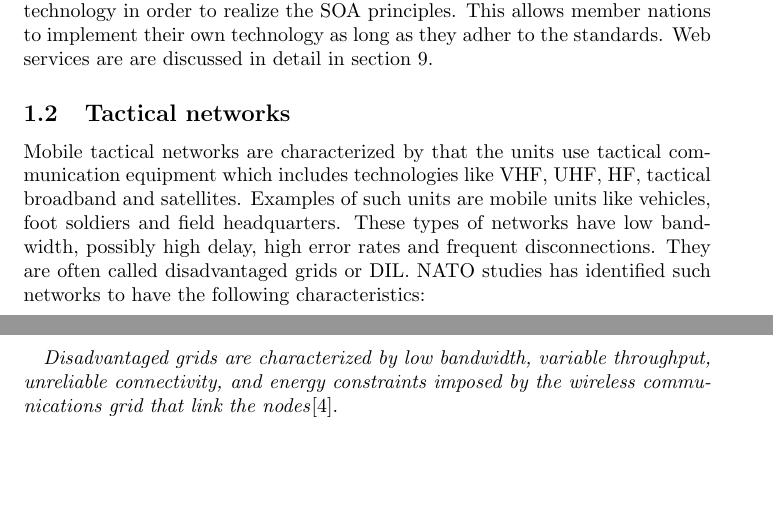
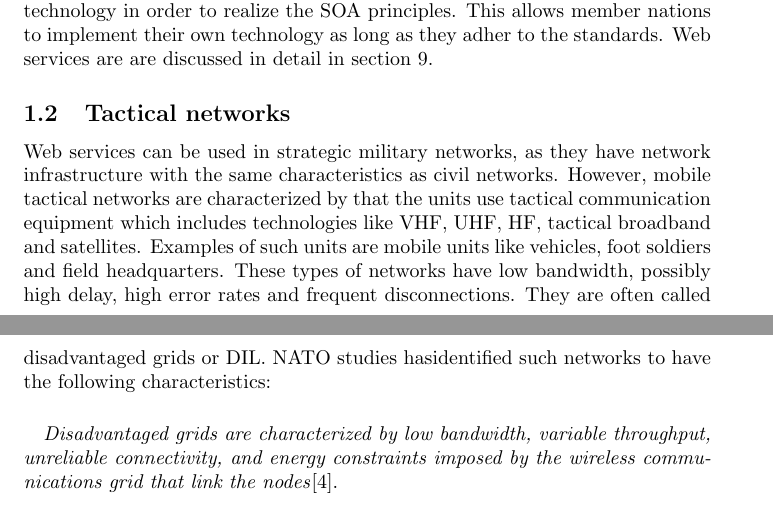
Before and after one commit to Quist/master-thesis, a LaTeX thesis (thesis/thesis.tex): two parts of pages 5 and 6 of 12, joined at a grey line, cut so that both start at the same text, the shorter picture padded with empty space. Compiled offline with pdfLaTeX; a LaTeX package or settings file that is missing is left out.

Commit message:
Started on DIL

```diff
--- a/thesis/thesis.tex
+++ b/thesis/thesis.tex
@@ -65,13 +65,7 @@ Furthermore SOA enables service implementation neutrality. The implentation of s
 SOA is only a pattern and the concepts can be realized by a range of implementations. The most common used approach is the Web service standard, using the SOAP messaging protocol. To achieve interoperability between systems from different nations and vendors, NATO has choosen the Web service technology in order to realize the SOA principles. This allows member nations to implement their own technology as long as they adher to the standards. Web services are are discussed in detail in \cref{web-services}.
 
 \subsection{Tactical networks}
-Mobile tactical networks are characterized by that the units use tactical
-communication equipment which includes technologies like VHF, UHF, HF, tactical
-broadband and satellites. Examples of such units are mobile units like vehicles,
-foot soldiers and field headquarters. These types of networks have low
-bandwidth, possibly high delay, high error rates and frequent disconnections.
-They are often called disadvantaged grids or DIL. NATO studies has
-identified such networks to have the following characteristics:
+Web services can be used in strategic military networks, as they have network infrastructure with the same characteristics as civil networks. However, mobile tactical networks are characterized by that the units use tactical communication equipment which includes technologies like VHF, UHF, HF, tactical broadband and satellites. Examples of such units are mobile units like vehicles, foot soldiers and field headquarters. These types of networks have low bandwidth, possibly high delay, high error rates and frequent disconnections. They are often called disadvantaged grids or DIL. NATO studies hasidentified such networks to have the following characteristics:
 
 \paragraph{}
 \textit{Disadvantaged grids are characterized by low bandwidth, variable
```
Also changed, not shown: thesis/thesis.tex (36 more changed lines).
